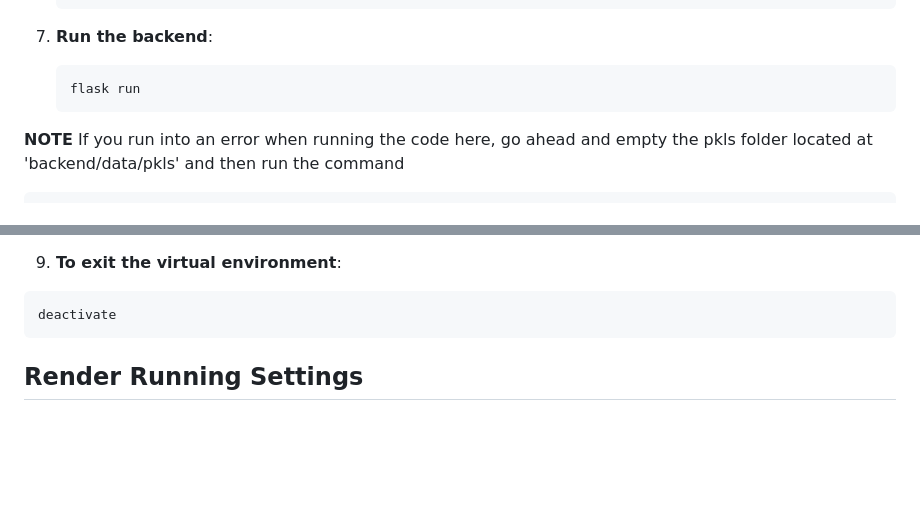
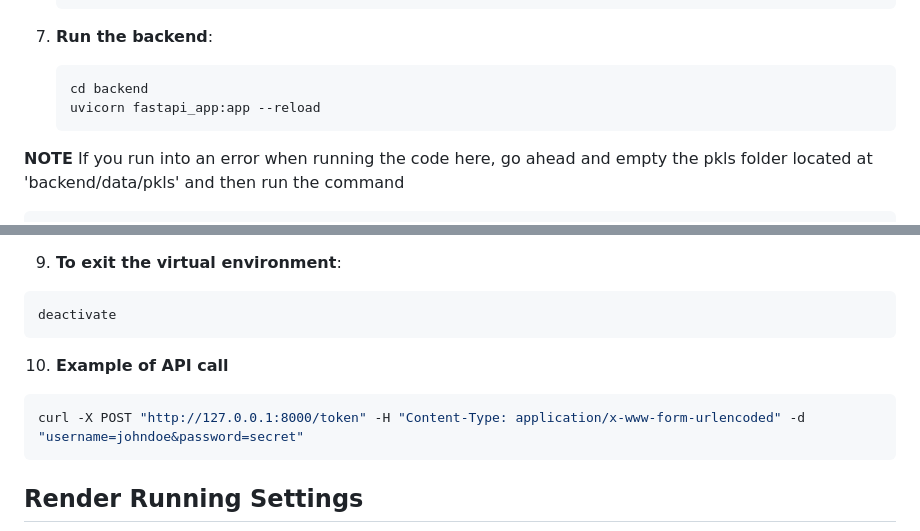
Before and after one commit to Siralde/screening-master, a Markdown page: README.md, 2 parts joined by grey strips. Rendered like a GitHub page; blank space fills up the shorter version.

Commit message:
Added fastapi and oauth

````diff
--- a/README.md
+++ b/README.md
@@ -45,7 +45,8 @@
 7. **Run the backend**:
 
    ```sh
-   flask run
+   cd backend
+   uvicorn fastapi_app:app --reload
    ```
 
 **NOTE** If you run into an error when running the code here,
@@ -69,6 +70,12 @@ Random Trees is one of the slowest (estimated 20 minutes).
 
 ```sh
 deactivate
+```
+
+10. **Example of API call**
+
+```sh
+curl -X POST "http://127.0.0.1:8000/token" -H "Content-Type: application/x-www-form-urlencoded" -d "username=johndoe&password=secret"
 ```
 
 ## Render Running Settings
````
